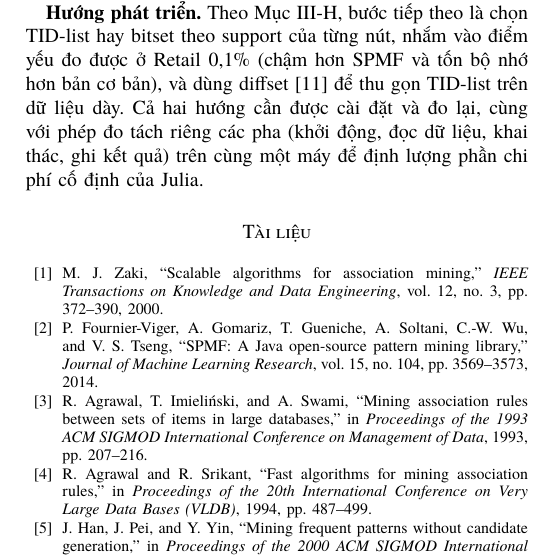
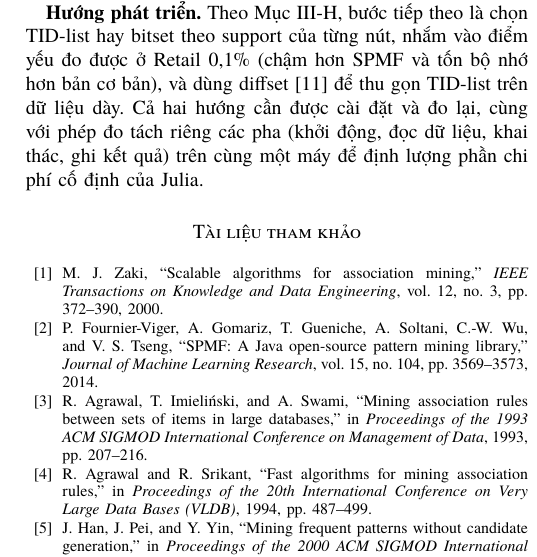
Before and after one commit to AIVIETNAM-AIO-Heart208/19, a LaTeX paper (docs/report/Report.tex): part of one column of page 11 of 11, cut so that both start at the same text. Compiled offline with XeLaTeX; a missing font is replaced by an installed copy or a similar font.

Commit message:
docs(report): title the bibliography as references in Vietnamese

```diff
--- a/docs/report/Report.tex
+++ b/docs/report/Report.tex
@@ -10,6 +10,8 @@
   ItalicFont=*-italic, BoldItalicFont=*-bolditalic]
 \usepackage{polyglossia}
 \setmainlanguage{vietnamese}
+% Polyglossia đặt tiêu đề danh mục nguồn là "Tài liệu"; đề gọi phần này là tài liệu tham khảo.
+\gappto\captionsvietnamese{\renewcommand{\refname}{Tài liệu tham khảo}}
 
 \usepackage{amsmath,amssymb}
 \usepackage{graphicx}
```
